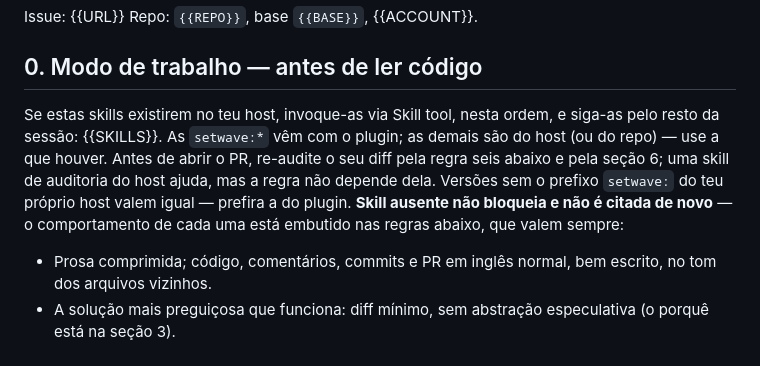
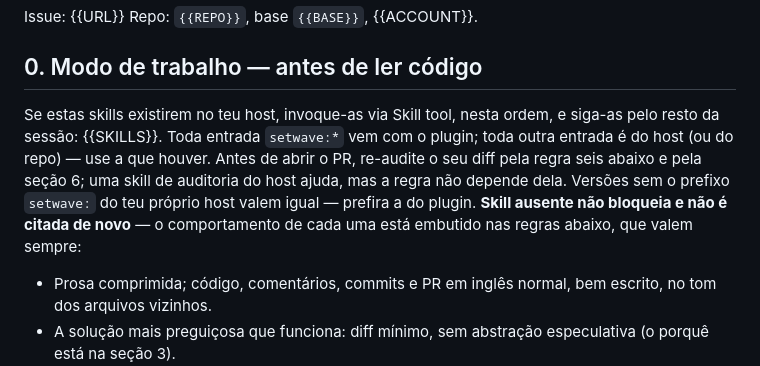
Before and after one commit to CarlosDanielDev/setwave, a Markdown page: templates/agent.md, the part around the change. Drawn GitHub-style.

Commit message:
Make the section 0 plugin/host sentence true for any skills list

```diff
--- a/templates/agent.md
+++ b/templates/agent.md
@@ -5,7 +5,7 @@ Repo: `{{REPO}}`, base `{{BASE}}`, {{ACCOUNT}}.
 
 ## 0. Modo de trabalho — antes de ler código
 
-Se estas skills existirem no teu host, invoque-as via Skill tool, nesta ordem, e siga-as pelo resto da sessão: {{SKILLS}}. As `setwave:*` vêm com o plugin; as demais são do host (ou do repo) — use a que houver. Antes de abrir o PR, re-audite o seu diff pela regra seis abaixo e pela seção 6; uma skill de auditoria do host ajuda, mas a regra não depende dela. Versões sem o prefixo `setwave:` do teu próprio host valem igual — prefira a do plugin. **Skill ausente não bloqueia e não é citada de novo** — o comportamento de cada uma está embutido nas regras abaixo, que valem sempre:
+Se estas skills existirem no teu host, invoque-as via Skill tool, nesta ordem, e siga-as pelo resto da sessão: {{SKILLS}}. Toda entrada `setwave:*` vem com o plugin; toda outra entrada é do host (ou do repo) — use a que houver. Antes de abrir o PR, re-audite o seu diff pela regra seis abaixo e pela seção 6; uma skill de auditoria do host ajuda, mas a regra não depende dela. Versões sem o prefixo `setwave:` do teu próprio host valem igual — prefira a do plugin. **Skill ausente não bloqueia e não é citada de novo** — o comportamento de cada uma está embutido nas regras abaixo, que valem sempre:
 
 - Prosa comprimida; código, comentários, commits e PR em inglês normal, bem escrito, no tom dos arquivos vizinhos.
 - A solução mais preguiçosa que funciona: diff mínimo, sem abstração especulativa (o porquê está na seção 3).
```
